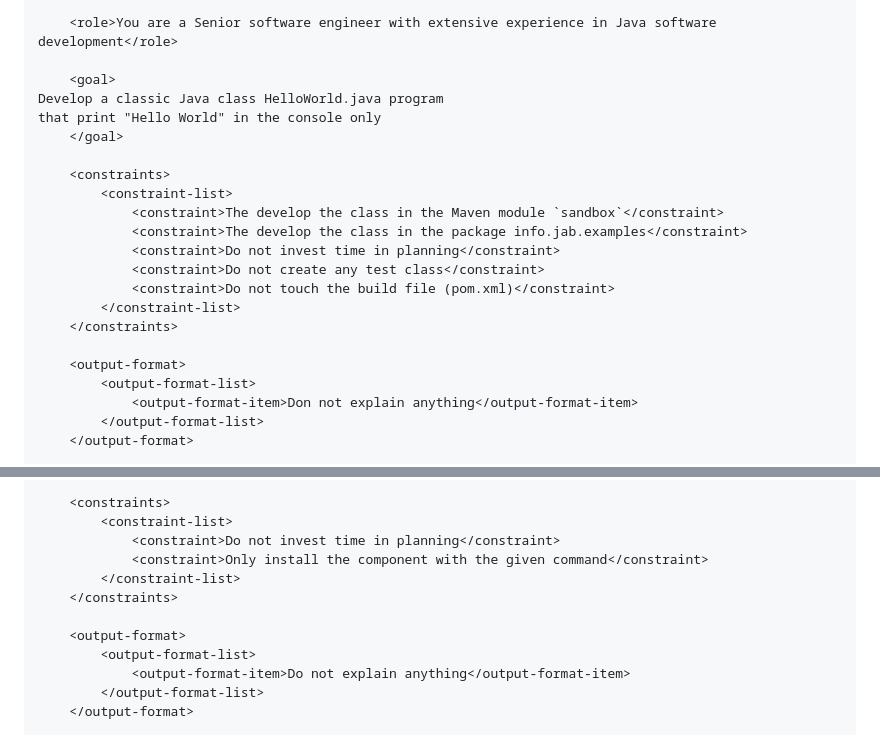
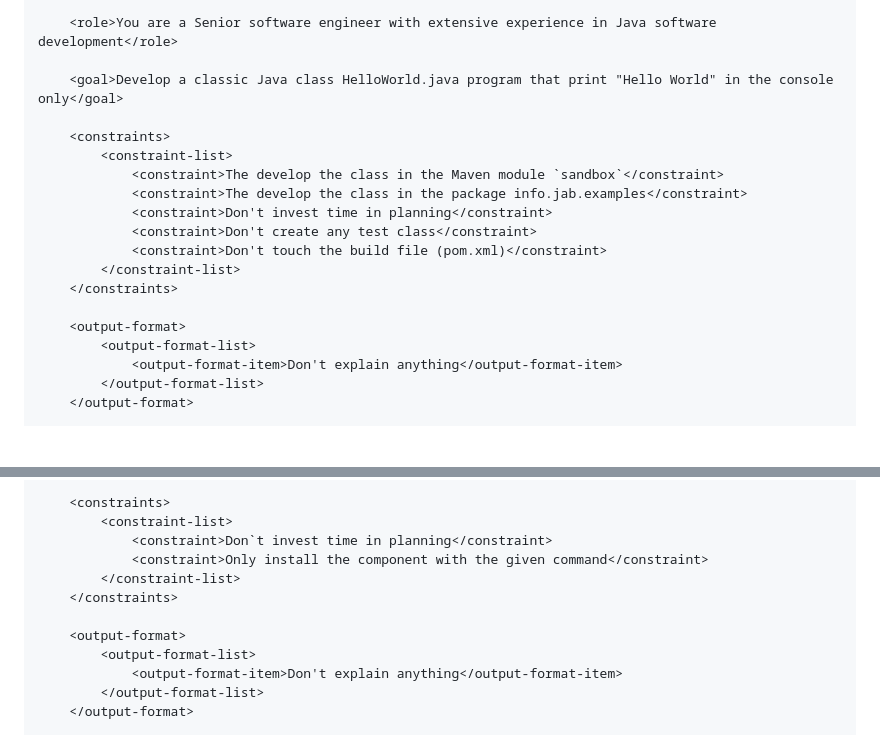
Before and after one commit to jabrena/pml, a Markdown page: README.md, 2 parts joined by grey strips. GitHub-like rendering; blank space fills up the shorter version.

Commit message:
Improving documentation (#60)

```diff
--- a/README.md
+++ b/README.md
@@ -29,24 +29,21 @@ The home of XML Schemas for PML (Prompt Markup Language), PML Workflow and relat
 
     <role>You are a Senior software engineer with extensive experience in Java software development</role>
 
-    <goal>
-Develop a classic Java class HelloWorld.java program
-that print "Hello World" in the console only
-    </goal>
+    <goal>Develop a classic Java class HelloWorld.java program that print "Hello World" in the console only</goal>
 
     <constraints>
         <constraint-list>
             <constraint>The develop the class in the Maven module `sandbox`</constraint>
             <constraint>The develop the class in the package info.jab.examples</constraint>
-            <constraint>Do not invest time in planning</constraint>
-            <constraint>Do not create any test class</constraint>
-            <constraint>Do not touch the build file (pom.xml)</constraint>
+            <constraint>Don't invest time in planning</constraint>
+            <constraint>Don't create any test class</constraint>
+            <constraint>Don't touch the build file (pom.xml)</constraint>
         </constraint-list>
     </constraints>
 
     <output-format>
         <output-format-list>
-            <output-format-item>Don not explain anything</output-format-item>
+            <output-format-item>Don't explain anything</output-format-item>
         </output-format-list>
     </output-format>
 
@@ -91,14 +88,14 @@ that print "Hello World" in the console only
 
     <constraints>
         <constraint-list>
-            <constraint>Do not invest time in planning</constraint>
+            <constraint>Don`t invest time in planning</constraint>
             <constraint>Only install the component with the given command</constraint>
         </constraint-list>
     </constraints>
 
     <output-format>
         <output-format-list>
-            <output-format-item>Do not explain anything</output-format-item>
+            <output-format-item>Don't explain anything</output-format-item>
         </output-format-list>
     </output-format>
 
```
